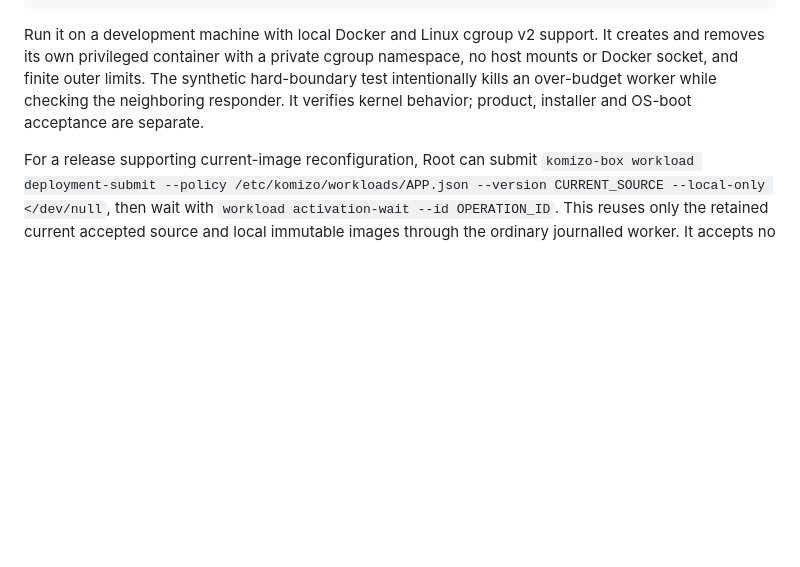
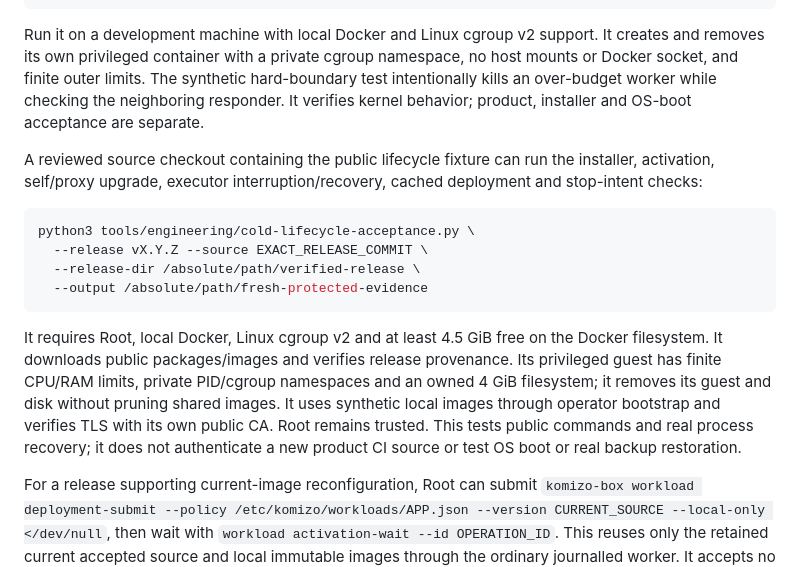
Before and after one commit to nicodes/komizo, a Markdown page: README.md, the part around one of its changes. Drawn GitHub-style; blank space fills up the shorter version.

Commit message:
Publish canonical lifecycle fixture usage

````diff
--- a/README.md
+++ b/README.md
@@ -88,6 +88,17 @@ python3 tools/engineering/native-cgroup-acceptance.py \
 
 Run it on a development machine with local Docker and Linux cgroup v2 support. It creates and removes its own privileged container with a private cgroup namespace, no host mounts or Docker socket, and finite outer limits. The synthetic hard-boundary test intentionally kills an over-budget worker while checking the neighboring responder. It verifies kernel behavior; product, installer and OS-boot acceptance are separate.
 
+A reviewed source checkout containing the public lifecycle fixture can run the installer, activation, self/proxy upgrade, executor interruption/recovery, cached deployment and stop-intent checks:
+
+```sh
+python3 tools/engineering/cold-lifecycle-acceptance.py \
+  --release vX.Y.Z --source EXACT_RELEASE_COMMIT \
+  --release-dir /absolute/path/verified-release \
+  --output /absolute/path/fresh-protected-evidence
+```
+
+It requires Root, local Docker, Linux cgroup v2 and at least 4.5 GiB free on the Docker filesystem. It downloads public packages/images and verifies release provenance. Its privileged guest has finite CPU/RAM limits, private PID/cgroup namespaces and an owned 4 GiB filesystem; it removes its guest and disk without pruning shared images. It uses synthetic local images through operator bootstrap and verifies TLS with its own public CA. Root remains trusted. This tests public commands and real process recovery; it does not authenticate a new product CI source or test OS boot or real backup restoration.
+
 For a release supporting current-image reconfiguration, Root can submit `komizo-box workload deployment-submit --policy /etc/komizo/workloads/APP.json --version CURRENT_SOURCE --local-only </dev/null`, then wait with `workload activation-wait --id OPERATION_ID`. This reuses only the retained current accepted source and local immutable images through the ordinary journalled worker. It accepts no registry credential or CI proof, performs no pull, preserves private environment and retained prior images, and refuses unresolved current operations or missing cached images. A scoped app still needs its existing protected `--generation`. This lets an operator apply reviewed resource/serving policy without rebuilding or authorizing another source. Root remains trusted; the flag is not exposed through product CI adapters.
 
 ## Prepare image publication
````
Also changed, not shown: other parts of README.md (+1 -1 lines).
